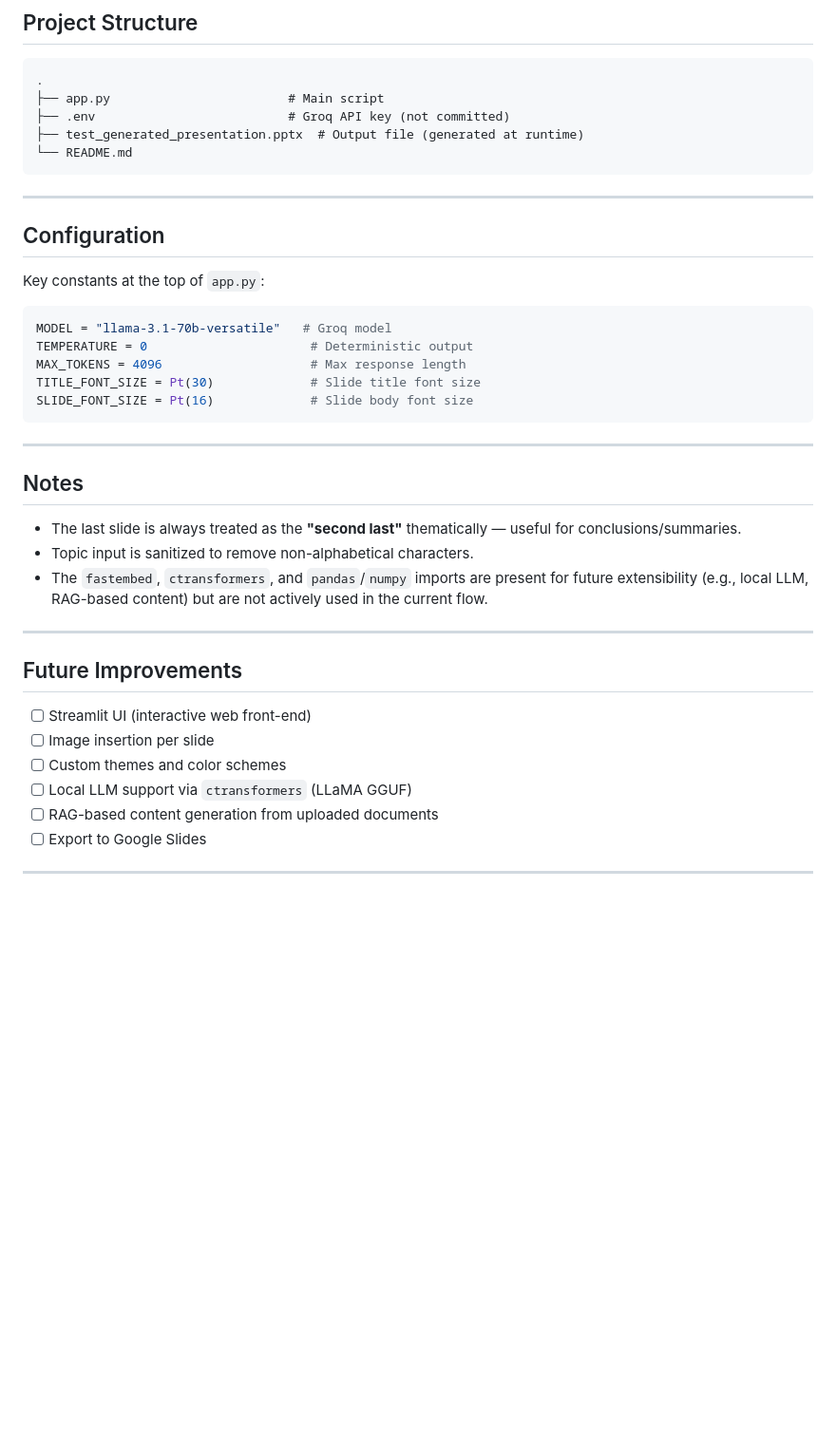
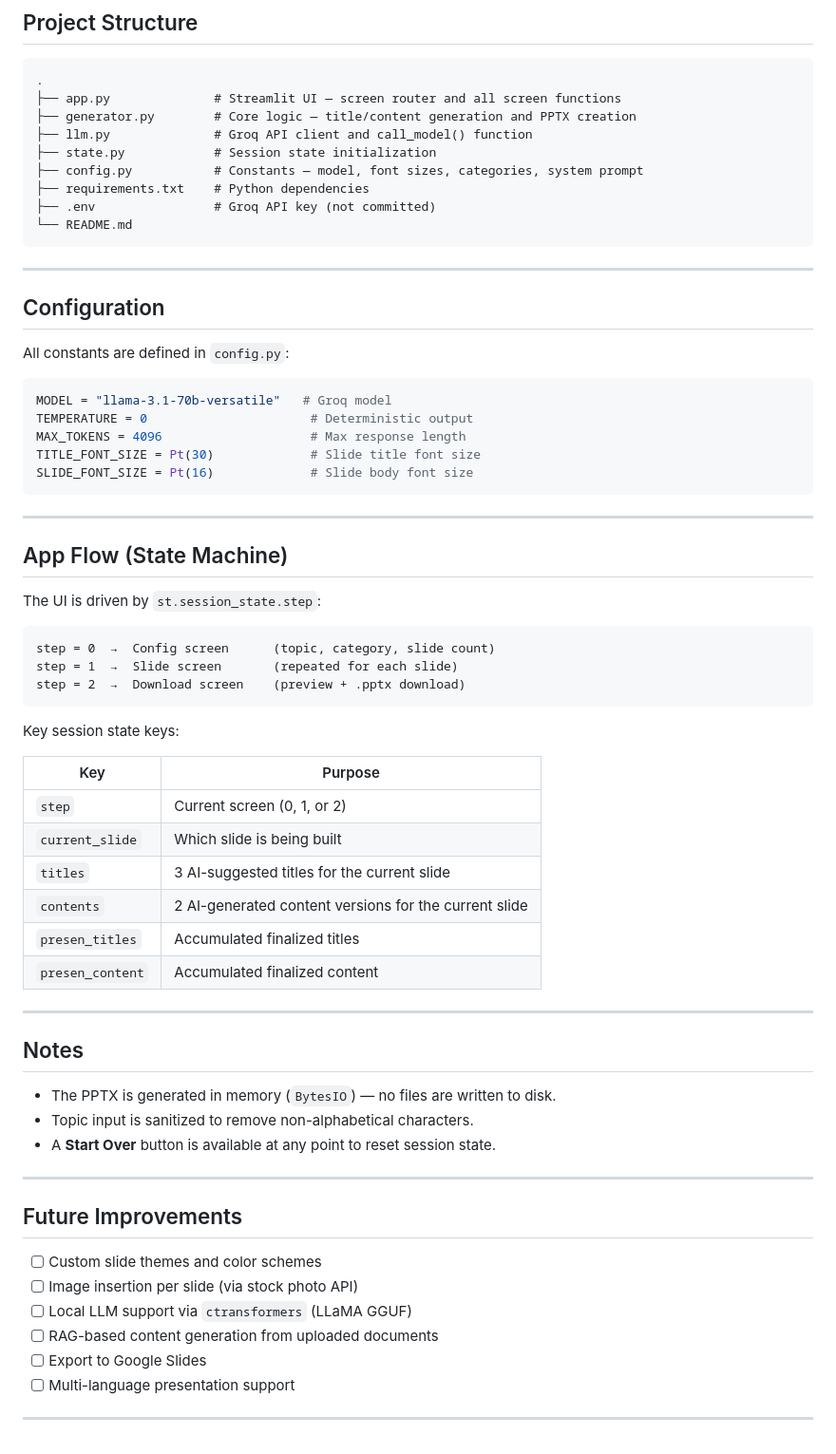
Before and after one commit to Muhammad-Usama-07/generative_ai, a Markdown page: Presentation Generation/Readme.md, the part around one of its changes. Shown at 95% size. Rendered like a GitHub page; blank space fills up the shorter version.

````diff
--- a/Presentation Generation/Readme.md
+++ b/Presentation Generation/Readme.md
@@ -100,9 +95,13 @@ python app.py
 
 ```
 .
-├── app.py                        # Main script
-├── .env                          # Groq API key (not committed)
-├── test_generated_presentation.pptx  # Output file (generated at runtime)
+├── app.py              # Streamlit UI — screen router and all screen functions
+├── generator.py        # Core logic — title/content generation and PPTX creation
+├── llm.py              # Groq API client and call_model() function
+├── state.py            # Session state initialization
+├── config.py           # Constants — model, font sizes, categories, system prompt
+├── requirements.txt    # Python dependencies
+├── .env                # Groq API key (not committed)
 └── README.md
 ```
 
@@ -110,7 +109,7 @@ python app.py
 
 ## Configuration
 
-Key constants at the top of `app.py`:
+All constants are defined in `config.py`:
 
 ```python
 MODEL = "llama-3.1-70b-versatile"   # Groq model
@@ -122,21 +121,44 @@ SLIDE_FONT_SIZE = Pt(16)             # Slide body font size
 
 ---
 
+## App Flow (State Machine)
+
+The UI is driven by `st.session_state.step`:
+
+```
+step = 0  →  Config screen      (topic, category, slide count)
+step = 1  →  Slide screen       (repeated for each slide)
+step = 2  →  Download screen    (preview + .pptx download)
+```
+
+Key session state keys:
+
+| Key | Purpose |
+|-----|---------|
+| `step` | Current screen (0, 1, or 2) |
+| `current_slide` | Which slide is being built |
+| `titles` | 3 AI-suggested titles for the current slide |
+| `contents` | 2 AI-generated content versions for the current slide |
+| `presen_titles` | Accumulated finalized titles |
+| `presen_content` | Accumulated finalized content |
+
+---
+
 ## Notes
 
-- The last slide is always treated as the **"second last"** thematically — useful for conclusions/summaries.
+- The PPTX is generated in memory (`BytesIO`) — no files are written to disk.
 - Topic input is sanitized to remove non-alphabetical characters.
-- The `fastembed`, `ctransformers`, and `pandas`/`numpy` imports are present for future extensibility (e.g., local LLM, RAG-based content) but are not actively used in the current flow.
+- A **Start Over** button is available at any point to reset session state.
 
 ---
 
 ## Future Improvements
 
-- [ ] Streamlit UI (interactive web front-end)
-- [ ] Image insertion per slide
-- [ ] Custom themes and color schemes
+- [ ] Custom slide themes and color schemes
+- [ ] Image insertion per slide (via stock photo API)
 - [ ] Local LLM support via `ctransformers` (LLaMA GGUF)
 - [ ] RAG-based content generation from uploaded documents
 - [ ] Export to Google Slides
+- [ ] Multi-language presentation support
 
 ---
````
Also changed, not shown: other parts of Presentation Generation/Readme.md (+14 -19 lines).
